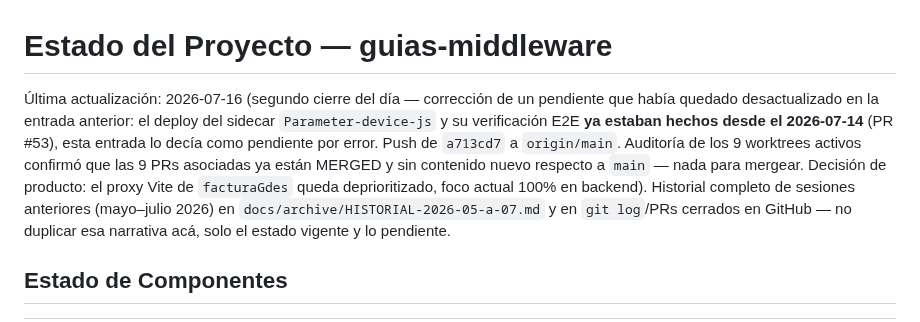
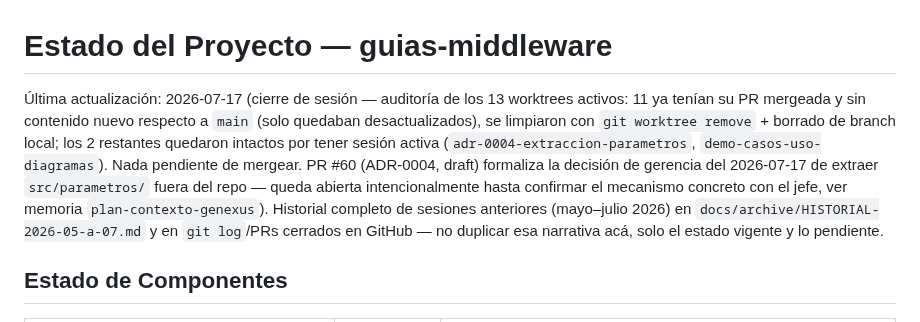
Before and after one commit to matop/facturador-guias-backend, a Markdown page: docs/ESTADO.md, the part around the change. Drawn GitHub-style.

Commit message:
docs(ESTADO): cierre de sesión — auditoría y limpieza de 11 worktrees ya mergeados (#61)
Confirma que ninguno tenía contenido pendiente de mergear (solo desactualizados
vs. main); deja registrado el estado de PR #60 (ADR-0004) como intencionalmente
abierta a la espera del mecanismo de extracción con el jefe.

```diff
--- a/docs/ESTADO.md
+++ b/docs/ESTADO.md
@@ -1,6 +1,6 @@
 # Estado del Proyecto — guias-middleware
 
-Última actualización: 2026-07-16 (segundo cierre del día — corrección de un pendiente que había quedado desactualizado en la entrada anterior: el deploy del sidecar `Parameter-device-js` y su verificación E2E **ya estaban hechos desde el 2026-07-14** (PR #53), esta entrada lo decía como pendiente por error. Push de `a713cd7` a `origin/main`. Auditoría de los 9 worktrees activos confirmó que las 9 PRs asociadas ya están MERGED y sin contenido nuevo respecto a `main` — nada para mergear. Decisión de producto: el proxy Vite de `facturaGdes` queda deprioritizado, foco actual 100% en backend). Historial completo de sesiones anteriores (mayo–julio 2026)
+Última actualización: 2026-07-17 (cierre de sesión — auditoría de los 13 worktrees activos: 11 ya tenían su PR mergeada y sin contenido nuevo respecto a `main` (solo quedaban desactualizados), se limpiaron con `git worktree remove` + borrado de branch local; los 2 restantes quedaron intactos por tener sesión activa (`adr-0004-extraccion-parametros`, `demo-casos-uso-diagramas`). Nada pendiente de mergear. PR #60 (ADR-0004, draft) formaliza la decisión de gerencia del 2026-07-17 de extraer `src/parametros/` fuera del repo — queda abierta intencionalmente hasta confirmar el mecanismo concreto con el jefe, ver memoria `plan-contexto-genexus`). Historial completo de sesiones anteriores (mayo–julio 2026)
 en `docs/archive/HISTORIAL-2026-05-a-07.md` y en `git log`/PRs cerrados en GitHub — no
 duplicar esa narrativa acá, solo el estado vigente y lo pendiente.
 
```
